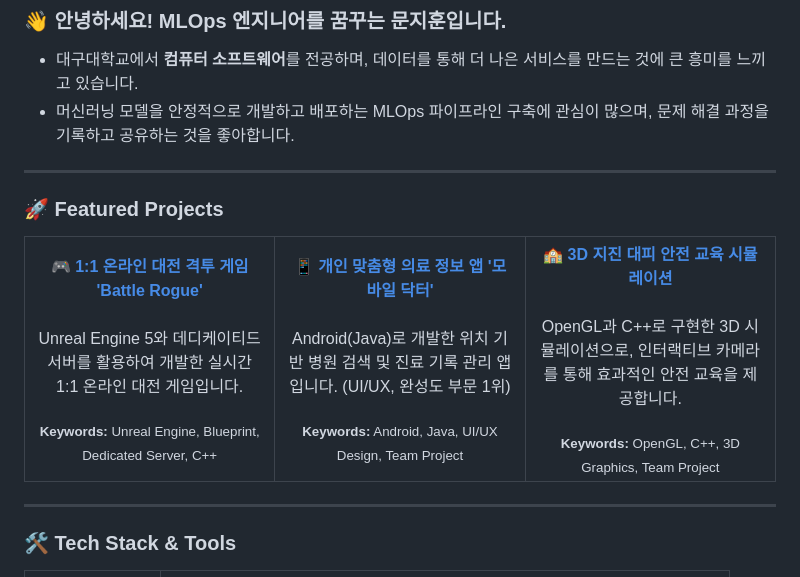
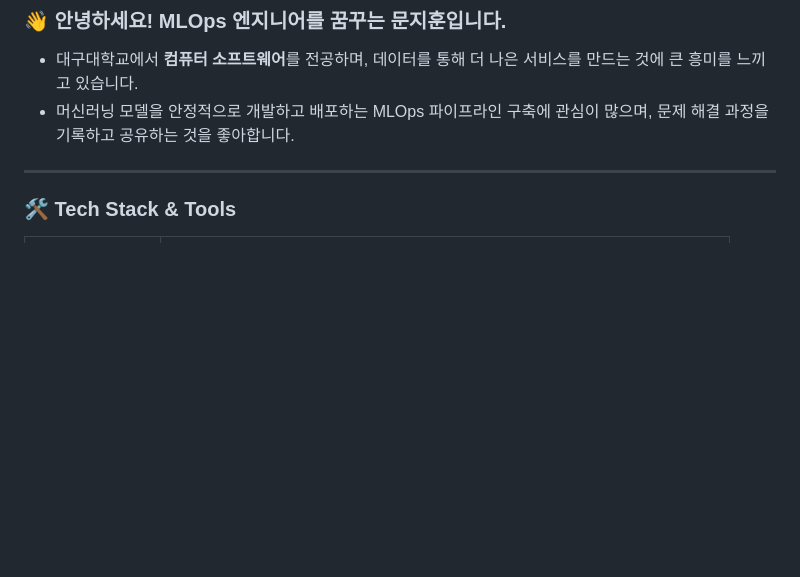
Before and after one commit to jihun-moon/jihun-moon, a Markdown page: README.md, the part around the change. Drawn GitHub-style; blank space fills up the shorter version.

Commit message:
README 중복 설명 제거

```diff
--- a/README.md
+++ b/README.md
@@ -2,39 +2,6 @@
 
 - 대구대학교에서 **컴퓨터 소프트웨어**를 전공하며, 데이터를 통해 더 나은 서비스를 만드는 것에 큰 흥미를 느끼고 있습니다.
 - 머신러닝 모델을 안정적으로 개발하고 배포하는 MLOps 파이프라인 구축에 관심이 많으며, 문제 해결 과정을 기록하고 공유하는 것을 좋아합니다.
-
----
-
-### 🚀 Featured Projects
-
-<table>
-  <tr>
-    <td align="center" width="33%">
-      <a href="https://github.com/jihun-moon/battle-rogue">
-        <strong>🎮 1:1 온라인 대전 격투 게임 'Battle Rogue'</strong>
-      </a>
-      <br/><br/>
-      <p>Unreal Engine 5와 데디케이티드 서버를 활용하여 개발한 실시간 1:1 온라인 대전 게임입니다.</p>
-      <sub><strong>Keywords:</strong> Unreal Engine, Blueprint, Dedicated Server, C++</sub>
-    </td>
-    <td align="center" width="33%">
-      <a href="https://github.com/jihun-moon/mobile-doctor-app">
-        <strong>📱 개인 맞춤형 의료 정보 앱 '모바일 닥터'</strong>
-      </a>
-      <br/><br/>
-      <p>Android(Java)로 개발한 위치 기반 병원 검색 및 진료 기록 관리 앱입니다. (UI/UX, 완성도 부문 1위)</p>
-      <sub><strong>Keywords:</strong> Android, Java, UI/UX Design, Team Project</sub>
-    </td>
-    <td align="center" width="33%">
-      <a href="https://github.com/jihun-moon/opengl-earthquake-simulation">
-        <strong>🏫 3D 지진 대피 안전 교육 시뮬레이션</strong>
-      </a>
-      <br/><br/>
-      <p>OpenGL과 C++로 구현한 3D 시뮬레이션으로, 인터랙티브 카메라를 통해 효과적인 안전 교육을 제공합니다.</p>
-      <sub><strong>Keywords:</strong> OpenGL, C++, 3D Graphics, Team Project</sub>
-    </td>
-  </tr>
-</table>
 
 ---
 
```
